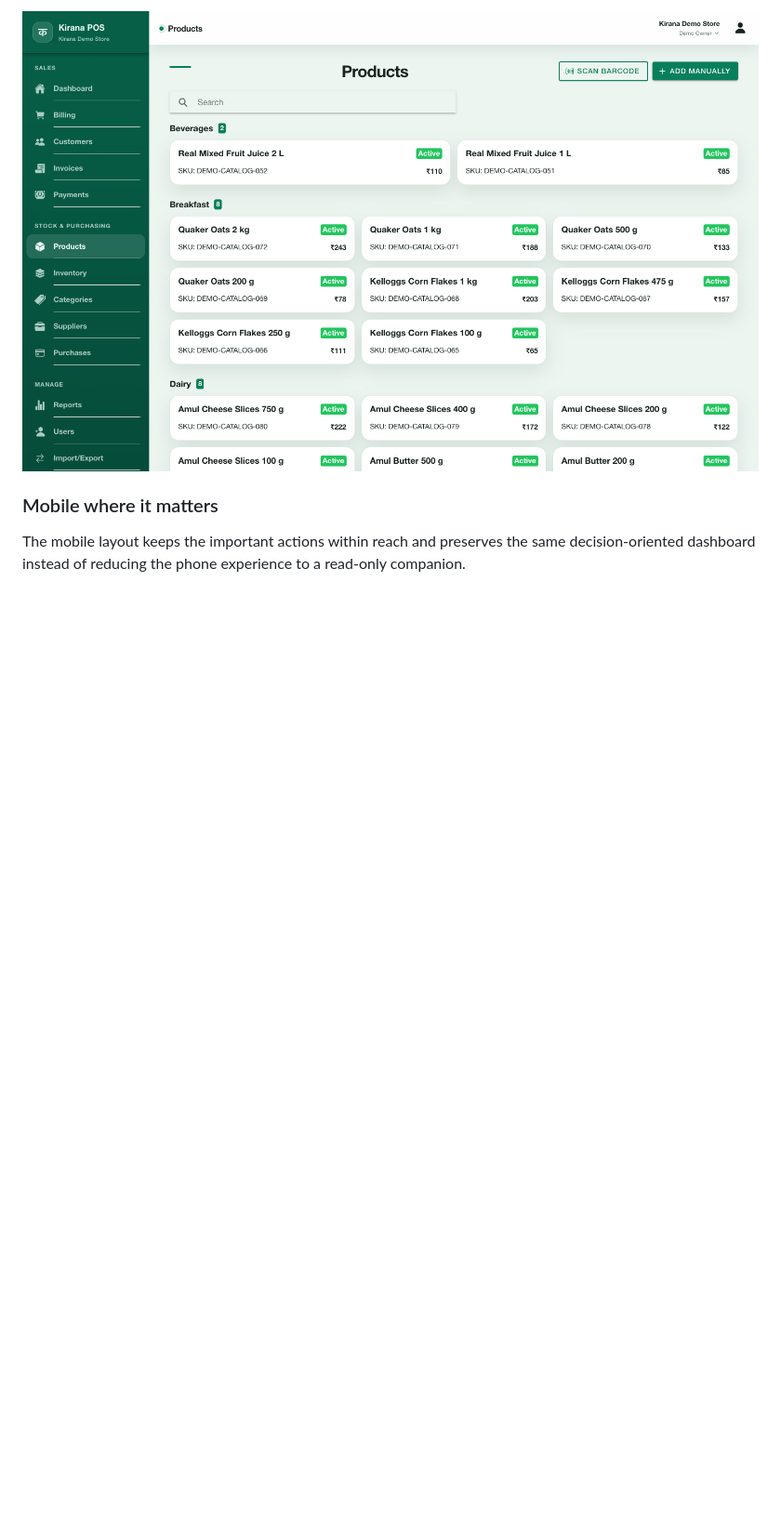
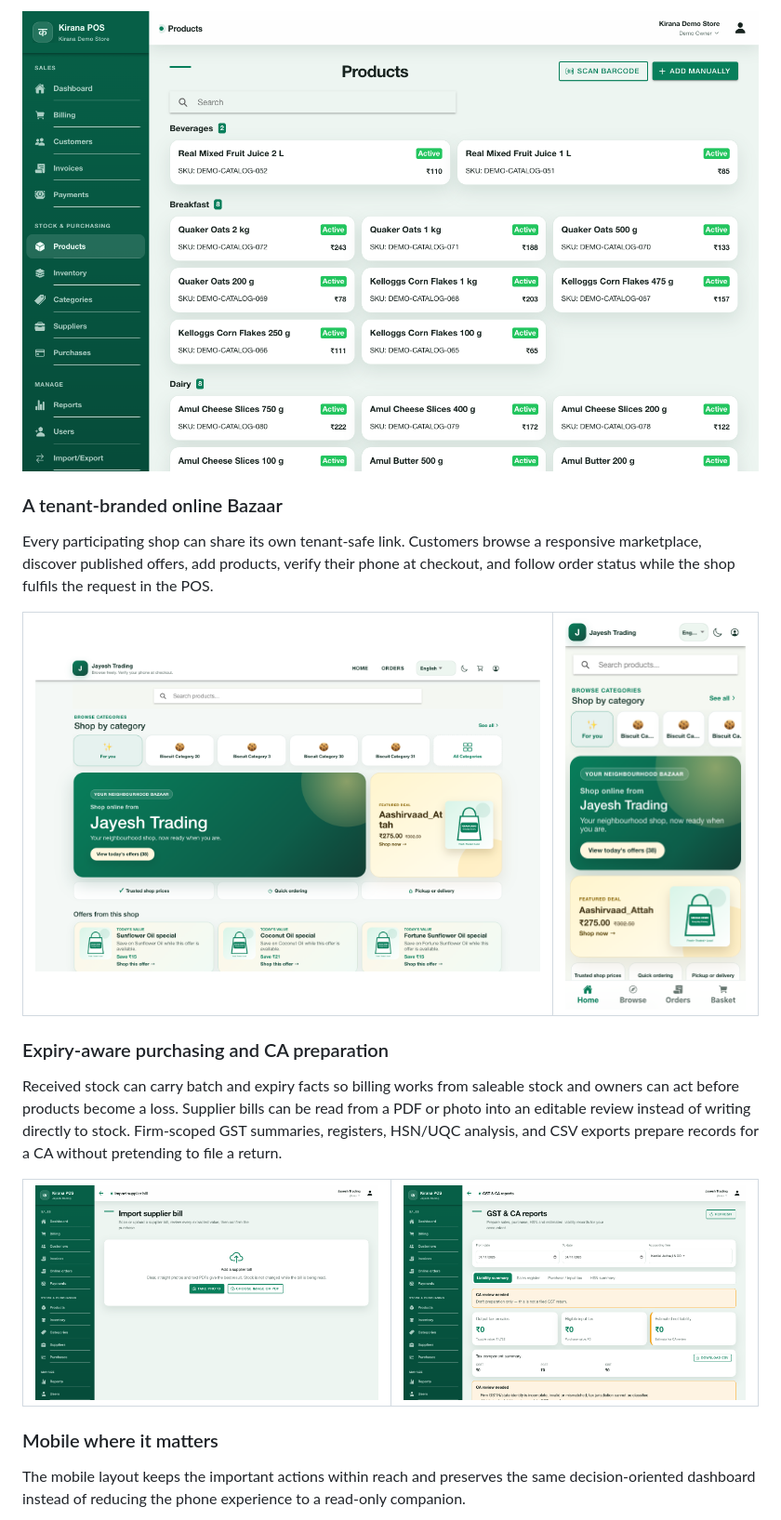
Before and after one commit to iamrajshah/kirana-pos-showcase, a Markdown page: README.md, the part around one of its changes. Shown at 93% size. Rendered like a GitHub page; pictures changed too: assets/customer-bazaar-desktop.png (added), assets/customer-bazaar-mobile.png (added), assets/gst-ca-reports.png (added); blank space fills up the shorter version.

Commit message:
docs: showcase Bazaar and compliance workflows

```diff
--- a/README.md
+++ b/README.md
@@ -60,6 +60,35 @@ Products are grouped for fast discovery and can carry SKUs, prices, active statu
   <img src="assets/product-catalogue.png" alt="Kirana POS product catalogue grouped by category" width="100%" />
 </p>
 
+### A tenant-branded online Bazaar
+
+Every participating shop can share its own tenant-safe link. Customers browse a
+responsive marketplace, discover published offers, add products, verify their
+phone at checkout, and follow order status while the shop fulfils the request in
+the POS.
+
+<table>
+  <tr>
+    <td width="72%"><img src="assets/customer-bazaar-desktop.png" alt="Tenant-branded customer Bazaar on desktop" /></td>
+    <td width="28%"><img src="assets/customer-bazaar-mobile.png" alt="Customer Bazaar on a mobile phone" /></td>
+  </tr>
+</table>
+
+### Expiry-aware purchasing and CA preparation
+
+Received stock can carry batch and expiry facts so billing works from saleable
+stock and owners can act before products become a loss. Supplier bills can be
+read from a PDF or photo into an editable review instead of writing directly to
+stock. Firm-scoped GST summaries, registers, HSN/UQC analysis, and CSV exports
+prepare records for a CA without pretending to file a return.
+
+<table>
+  <tr>
+    <td width="50%"><img src="assets/purchase-bill-import.png" alt="Review-first supplier bill import" /></td>
+    <td width="50%"><img src="assets/gst-ca-reports.png" alt="GST and CA preparation workspace" /></td>
+  </tr>
+</table>
+
 ### Mobile where it matters
 
 The mobile layout keeps the important actions within reach and preserves the same decision-oriented dashboard instead of reducing the phone experience to a read-only companion.
```
Also changed, not shown: other parts of README.md (+8 -0 lines), docs/release-evidence-2026-11-04.md (added, +48 -0 lines).
